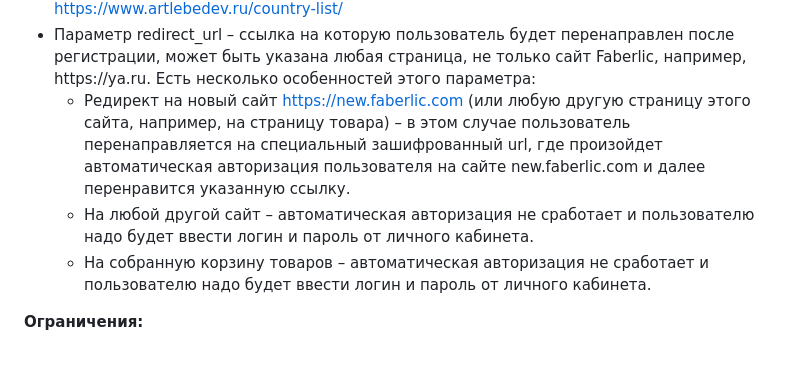
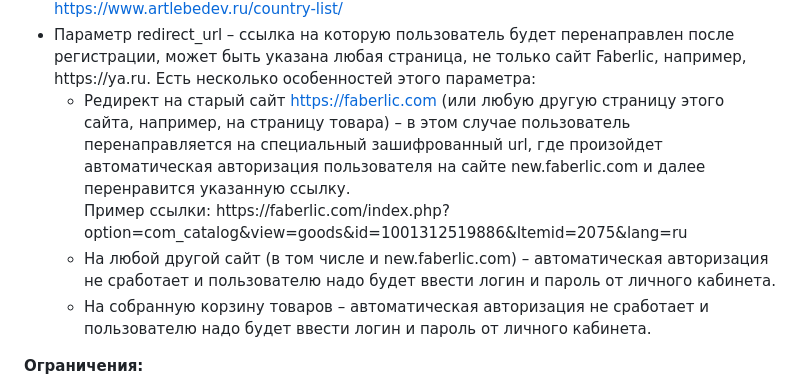
Before and after one commit to rooocket/api_xdrive_faberlic, a Markdown page: README.md, the part around the change. Rendered like a GitHub page; blank space fills up the shorter version.

```diff
--- a/README.md
+++ b/README.md
@@ -30,9 +30,9 @@
 <a href="https://www.artlebedev.ru/country-list/" target="_blank">https://www.artlebedev.ru/country-list/</a> </li>
     <li>Параметр redirect_url – ссылка на которую пользователь будет перенаправлен после регистрации, может быть указана любая страница, не только сайт Faberlic, например, https://ya.ru.  Есть несколько особенностей этого параметра:
         <ul>
-            <li>Редирект на новый сайт <a href="https://new.faberlic.com" target="_blank">https://new.faberlic.com</a> (или любую другую страницу этого сайта, например, на страницу товара) – в этом случае
-пользователь перенаправляется на специальный зашифрованный url, где произойдет автоматическая авторизация пользователя на сайте new.faberlic.com и далее перенравится указанную ссылку.</li>
-            <li>На любой другой сайт – автоматическая авторизация не сработает и пользователю надо будет ввести логин и пароль от личного кабинета.</li>
+            <li>Редирект на старый сайт <a href="https://faberlic.com" target="_blank">https://faberlic.com</a> (или любую другую страницу этого сайта, например, на страницу товара) – в этом случае
+пользователь перенаправляется на специальный зашифрованный url, где произойдет автоматическая авторизация пользователя на сайте new.faberlic.com и далее перенравится указанную ссылку.<br>Пример ссылки: https://faberlic.com/index.php?option=com_catalog&view=goods&id=1001312519886&Itemid=2075&lang=ru</li>
+            <li>На любой другой сайт (в том числе и new.faberlic.com) – автоматическая авторизация не сработает и пользователю надо будет ввести логин и пароль от личного кабинета.</li>
             <li>На собранную корзину товаров – автоматическая авторизация не сработает и пользователю надо будет ввести логин и пароль от личного кабинета.</li>
         </ul>
     </li>
```
